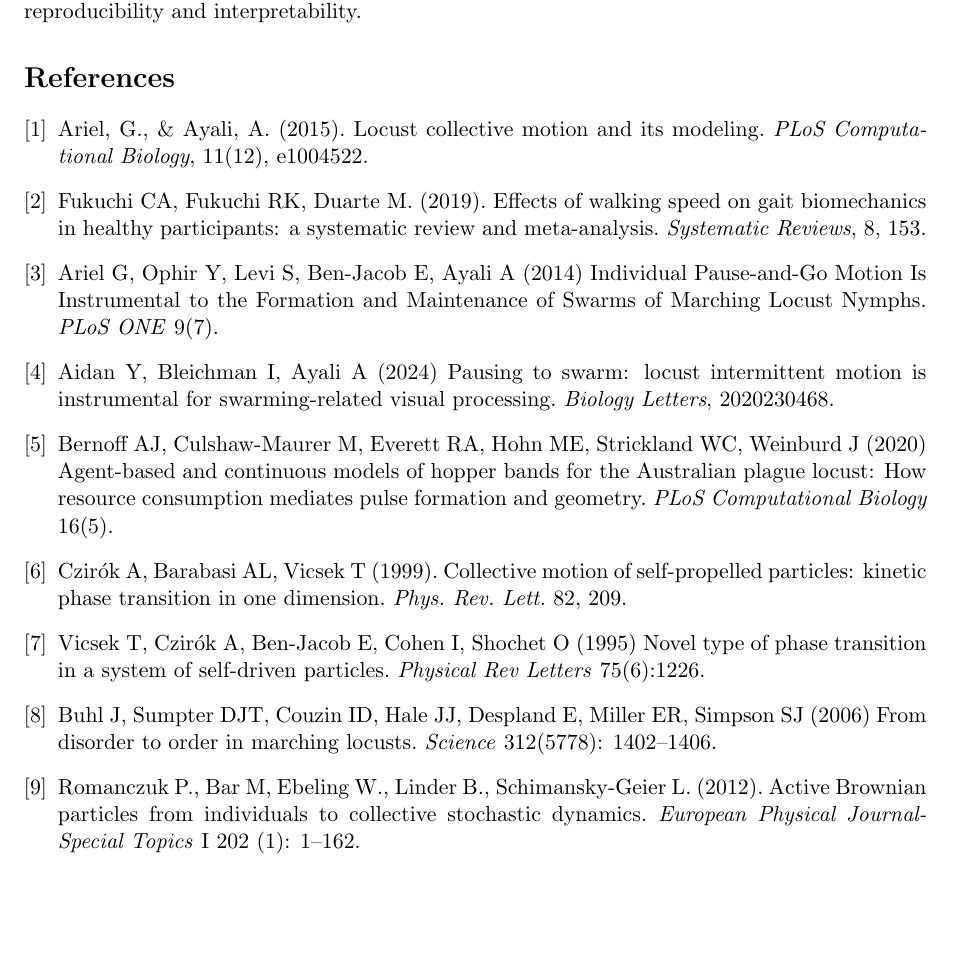
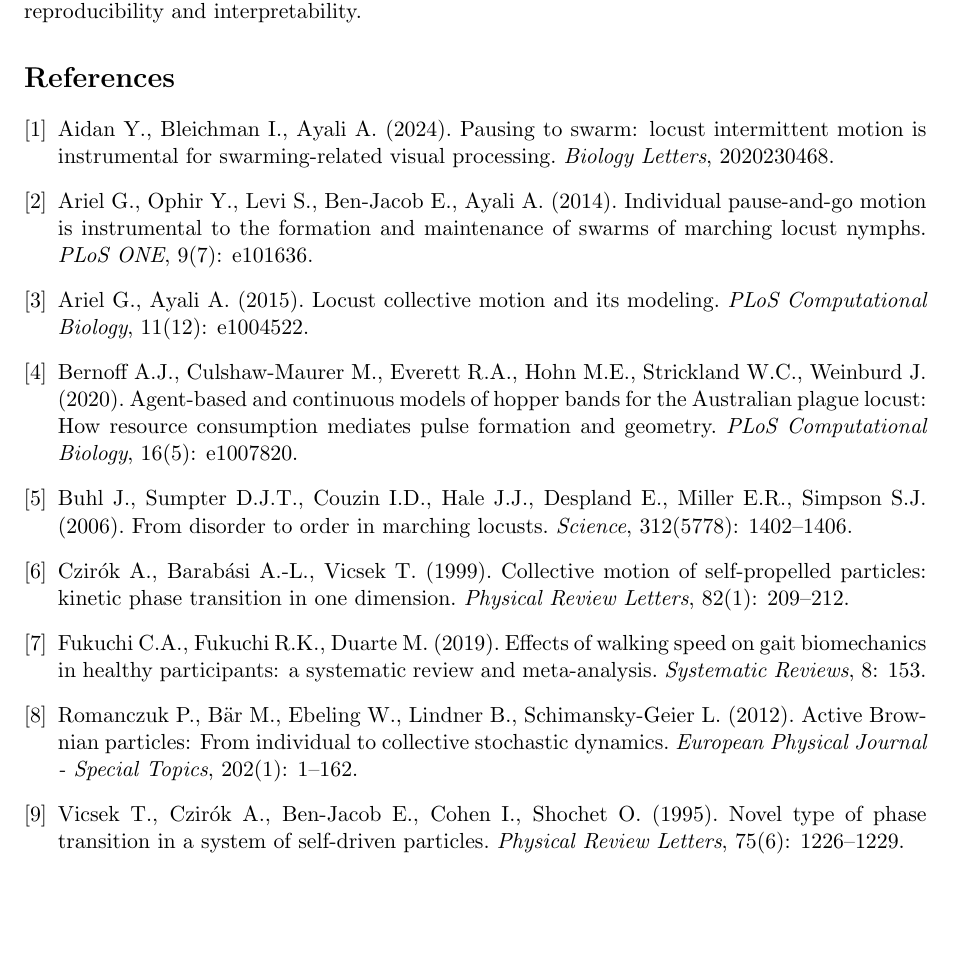
Before and after one commit to barjacobi/locust-modeling, a LaTeX document (report/main.tex): part of page 5 of 5, cut so that both start at the same text. Compiled offline with pdfLaTeX.

Commit message:
rearranged citations

```diff
--- a/report/main.tex
+++ b/report/main.tex
@@ -158,24 +158,35 @@ Robustness analysis confirms that swarming arises only when alignment strength a
 We implemented and analyzed a continuous-activity ODE model of locust swarming. Our work shows that simple local rules (alignment, social activation, and noise) are sufficient to generate robust collective motion. By situating this model within the broader literature, we demonstrate both how it simplifies existing frameworks and what insights it contributes. The approach also emphasizes the importance of robustness checks and parameter documentation, ensuring reproducibility and interpretability.
 
 \begin{thebibliography}{9}
+
+\bibitem{aidan2024pausing}
+Aidan Y., Bleichman I., Ayali A. (2024). Pausing to swarm: locust intermittent motion is instrumental for swarming-related visual processing. \emph{Biology Letters}, 2020230468.
+
+\bibitem{ariel2014pausego}
+Ariel G., Ophir Y., Levi S., Ben-Jacob E., Ayali A. (2014). Individual pause-and-go motion is instrumental to the formation and maintenance of swarms of marching locust nymphs. \emph{PLoS ONE}, 9(7): e101636.
+
 \bibitem{ariel2015locust}
-Ariel, G., \& Ayali, A. (2015). Locust collective motion and its modeling. \emph{PLoS Computational Biology}, 11(12), e1004522.
+Ariel G., Ayali A. (2015). Locust collective motion and its modeling. \emph{PLoS Computational Biology}, 11(12): e1004522.
+
+\bibitem{bernoff2020agentbased}
+Bernoff A.J., Culshaw-Maurer M., Everett R.A., Hohn M.E., Strickland W.C., Weinburd J. (2020). Agent-based and continuous models of hopper bands for the Australian plague locust: How resource consumption mediates pulse formation and geometry. \emph{PLoS Computational Biology}, 16(5): e1007820.
+
+\bibitem{buhl2006disorder}
+Buhl J., Sumpter D.J.T., Couzin I.D., Hale J.J., Despland E., Miller E.R., Simpson S.J. (2006). From disorder to order in marching locusts. \emph{Science}, 312(5778): 1402–1406.
+
+\bibitem{czirok1999collective}
+Czirók A., Barabási A.-L., Vicsek T. (1999). Collective motion of self-propelled particles: kinetic phase transition in one dimension. \emph{Physical Review Letters}, 82(1): 209–212.
+
 \bibitem{fukuchi2019gait}
-Fukuchi CA, Fukuchi RK, Duarte M. (2019). Effects of walking speed on gait biomechanics in healthy participants: a systematic review and meta-analysis. \emph{Systematic Reviews}, 8, 153.
-\bibitem{ariel2014pausego}
-Ariel G, Ophir Y, Levi S, Ben-Jacob E, Ayali A (2014) Individual Pause-and-Go Motion Is Instrumental to the Formation and Maintenance of Swarms of Marching Locust Nymphs. \emph{PLoS ONE} 9(7).
-\bibitem{aidan2024pausing}
-Aidan Y, Bleichman I, Ayali A (2024) Pausing to swarm: locust intermittent motion is instrumental for swarming-related visual processing. \emph{Biology Letters}, 2020230468.
-\bibitem{bernoff2020agentbased}
-Bernoff AJ, Culshaw-Maurer M, Everett RA, Hohn ME, Strickland WC, Weinburd J (2020) Agent-based and continuous models of hopper bands for the Australian plague locust: How resource consumption mediates pulse formation and geometry. \emph{PLoS Computational Biology} 16(5).
-\bibitem{czirok1999collective}
-Czirók A, Barabasi AL, Vicsek T (1999). Collective motion of self-propelled particles: kinetic phase transition in one dimension. \emph{Phys. Rev. Lett.} 82, 209.
+Fukuchi C.A., Fukuchi R.K., Duarte M. (2019). Effects of walking speed on gait biomechanics in healthy participants: a systematic review and meta-analysis. \emph{Systematic Reviews}, 8: 153.
+
+\bibitem{romanczuk2012active}
+Romanczuk P., Bär M., Ebeling W., Lindner B., Schimansky-Geier L. (2012). Active Brownian particles: From individual to collective stochastic dynamics. \emph{European Physical Journal - Special Topics}, 202(1): 1–162.
+
 \bibitem{vicsek1995novel}
-Vicsek T, Czirók A, Ben-Jacob E, Cohen I, Shochet O (1995) Novel type of phase transition in a system of self-driven particles. \emph{Physical Rev Letters} 75(6):1226.
-\bibitem{buhl2006disorder}
-Buhl J, Sumpter DJT, Couzin ID, Hale JJ, Despland E, Miller ER, Simpson SJ (2006) From disorder to order in marching locusts. \emph{Science} 312(5778): 1402–1406.
-\bibitem{romanczuk2012active}
-Romanczuk P., Bar M, Ebeling W., Linder B., Schimansky-Geier L. (2012). Active Brownian particles from individuals to collective stochastic dynamics. \emph{European Physical Journal-Special Topics} I 202 (1): 1–162.
+Vicsek T., Czirók A., Ben-Jacob E., Cohen I., Shochet O. (1995). Novel type of phase transition in a system of self-driven particles. \emph{Physical Review Letters}, 75(6): 1226–1229.
+
 \end{thebibliography}
 
+
 \end{document}
```
Also changed, not shown: report/main.pdf.
